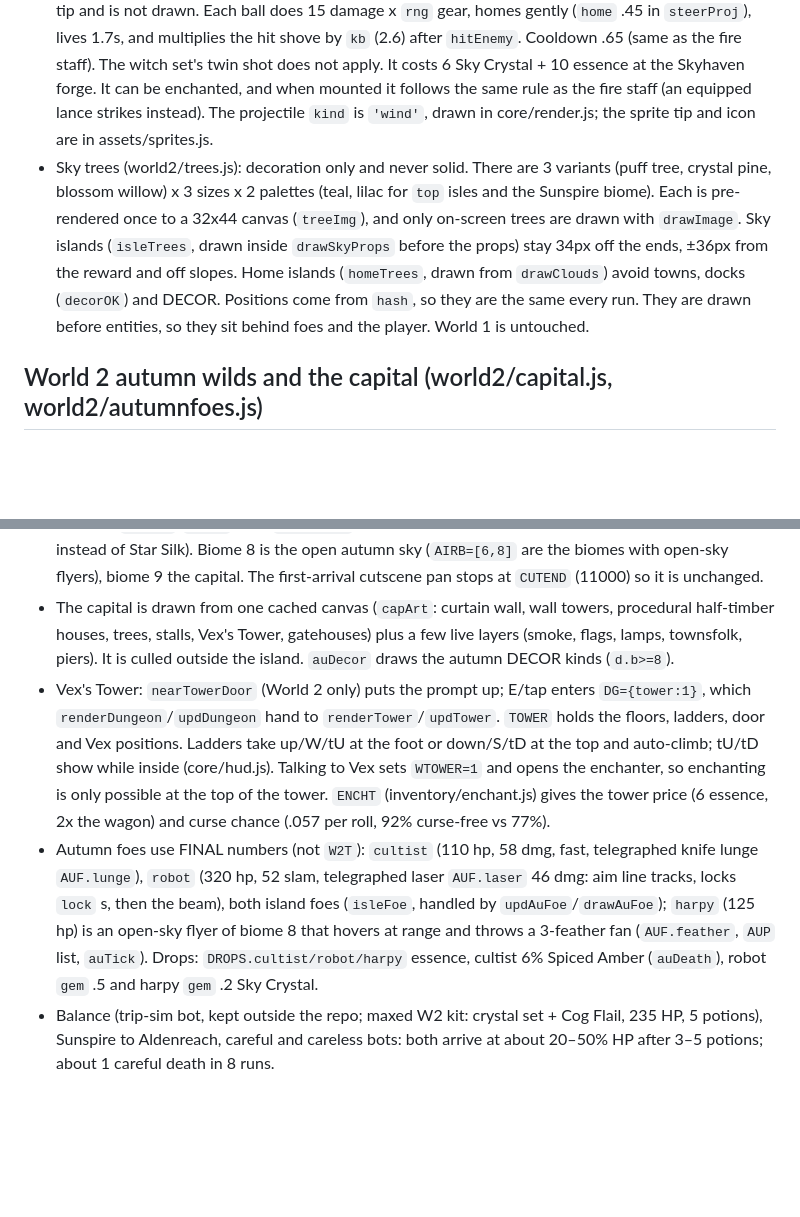
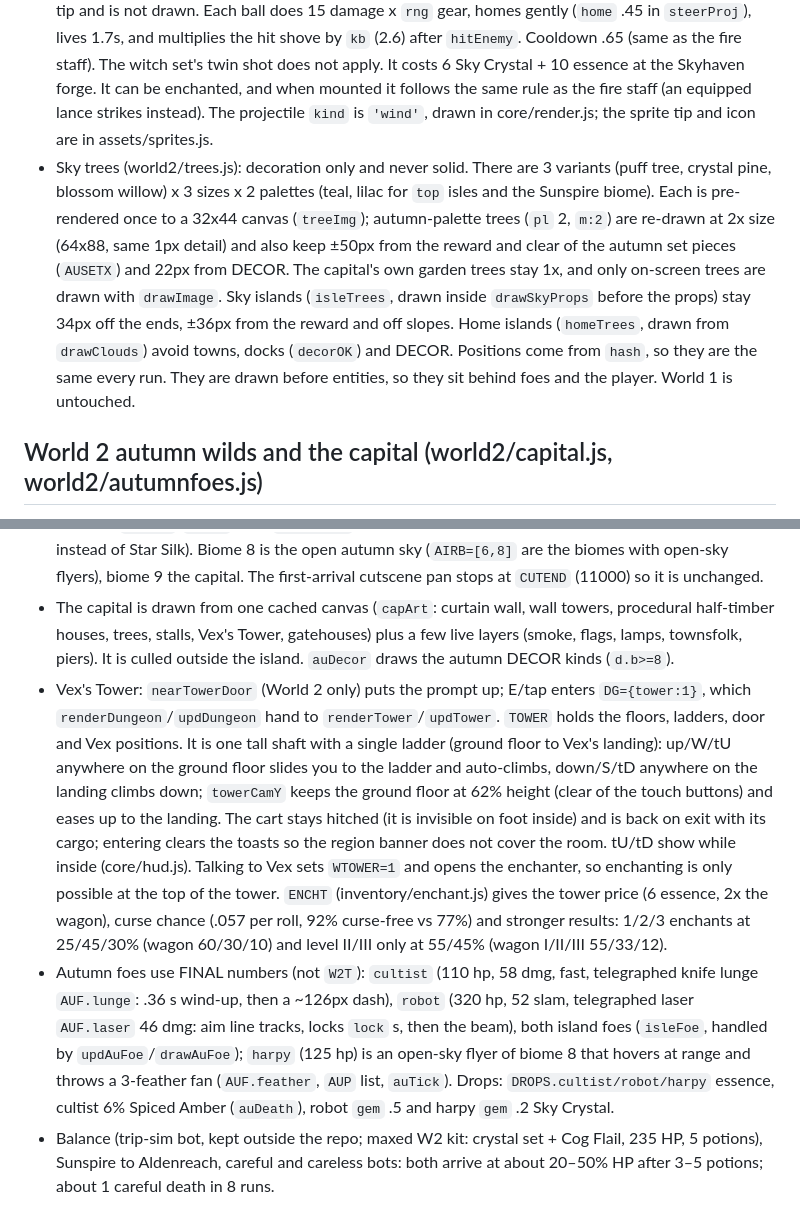
Before and after one commit to 3SATVA/merchant_road, a Markdown page: ARCHITECTURE.md, 2 parts joined by grey strips. Drawn GitHub-style; blank space fills up the shorter version.

Commit message:
Docs: tower, Vex tiers, cultist dash, autumn tree scale

```diff
--- a/ARCHITECTURE.md
+++ b/ARCHITECTURE.md
@@ -69,13 +69,13 @@ Save format, field names and the `merchantRoad.v1` key are unchanged. New fields
 - Crystal armor (inventory/data.js): Sky Crystal Helm, Chestplate and Boots, each +30 max HP, -11% damage taken and +5% speed. Wearing all three makes it +45 HP each (`CRYSET`). Each piece costs 6 Sky Crystal + 10 Magic Essence at the Skyhaven forge. World 2 forge recipes carry `w:1` (`recipesHere` filters on `(r.w||0)===WI`). The shop chips come from `need`.
 - Cog Flail (`FLAIL` in inventory/data.js, `flailSwing` in core/play.js): 50 damage, sold at Skyhaven, works on foot and mounted. It auto-aims vertically. The drawn chain is 58px (`range`). The hit lock reaches `FLAIL.reach` (68) px to a foe's box edge, measured from the hand, with `vk` vertical scaling within `vband`. It splashes `splash` px around the drawn landing point, and the drawn gear hits anything within `pad` px for the whole swing.
 - Wind Staff (`WEAPONS.windstaff`): it takes the fire staff's ranged path. `multi` (3) balls go out per cast, `spread` (.12 rad) apart, released `stag` (.07 s) after each other. A ball with `p.wait>0` waits at the staff tip and is not drawn. Each ball does 15 damage x `rng` gear, homes gently (`home` .45 in `steerProj`), lives 1.7s, and multiplies the hit shove by `kb` (2.6) after `hitEnemy`. Cooldown .65 (same as the fire staff). The witch set's twin shot does not apply. It costs 6 Sky Crystal + 10 essence at the Skyhaven forge. It can be enchanted, and when mounted it follows the same rule as the fire staff (an equipped lance strikes instead). The projectile `kind` is `'wind'`, drawn in core/render.js; the sprite tip and icon are in assets/sprites.js.
-- Sky trees (world2/trees.js): decoration only and never solid. There are 3 variants (puff tree, crystal pine, blossom willow) x 3 sizes x 2 palettes (teal, lilac for `top` isles and the Sunspire biome). Each is pre-rendered once to a 32x44 canvas (`treeImg`), and only on-screen trees are drawn with `drawImage`. Sky islands (`isleTrees`, drawn inside `drawSkyProps` before the props) stay 34px off the ends, ±36px from the reward and off slopes. Home islands (`homeTrees`, drawn from `drawClouds`) avoid towns, docks (`decorOK`) and DECOR. Positions come from `hash`, so they are the same every run. They are drawn before entities, so they sit behind foes and the player. World 1 is untouched.
+- Sky trees (world2/trees.js): decoration only and never solid. There are 3 variants (puff tree, crystal pine, blossom willow) x 3 sizes x 2 palettes (teal, lilac for `top` isles and the Sunspire biome). Each is pre-rendered once to a 32x44 canvas (`treeImg`); autumn-palette trees (`pl` 2, `m:2`) are re-drawn at 2x size (64x88, same 1px detail) and also keep ±50px from the reward and clear of the autumn set pieces (`AUSETX`) and 22px from DECOR. The capital's own garden trees stay 1x, and only on-screen trees are drawn with `drawImage`. Sky islands (`isleTrees`, drawn inside `drawSkyProps` before the props) stay 34px off the ends, ±36px from the reward and off slopes. Home islands (`homeTrees`, drawn from `drawClouds`) avoid towns, docks (`decorOK`) and DECOR. Positions come from `hash`, so they are the same every run. They are drawn before entities, so they sit behind foes and the player. World 1 is untouched.
 
 ## World 2 autumn wilds and the capital (world2/capital.js, world2/autumnfoes.js)
 - Layout: `W2LEN` is 19600. `ISLES[2]` (16450–19300, `cap:1`) is Aldenreach; `CAPW` holds the wall ends (gatehouses), the tower door x and the two decorative piers. `SKYISLES` 5–9 sit between Sunspire and the capital; their `au` field gives the autumn look (`au:2` dithers from Sunspire lilac into autumn eastwards, same rule as the trees, see `auAt`), `kind` picks a set piece (`castle`, `rubble` with the sun-cult flag, `shrine`, `grove`), and `rw:'leaf'` is an Emberleaf bush (an autumn chest gives Spiced Amber instead of Star Silk). Biome 8 is the open autumn sky (`AIRB=[6,8]` are the biomes with open-sky flyers), biome 9 the capital. The first-arrival cutscene pan stops at `CUTEND` (11000) so it is unchanged.
 - The capital is drawn from one cached canvas (`capArt`: curtain wall, wall towers, procedural half-timber houses, trees, stalls, Vex's Tower, gatehouses) plus a few live layers (smoke, flags, lamps, townsfolk, piers). It is culled outside the island. `auDecor` draws the autumn DECOR kinds (`d.b>=8`).
-- Vex's Tower: `nearTowerDoor` (World 2 only) puts the prompt up; E/tap enters `DG={tower:1}`, which `renderDungeon`/`updDungeon` hand to `renderTower`/`updTower`. `TOWER` holds the floors, ladders, door and Vex positions. Ladders take up/W/tU at the foot or down/S/tD at the top and auto-climb; tU/tD show while inside (core/hud.js). Talking to Vex sets `WTOWER=1` and opens the enchanter, so enchanting is only possible at the top of the tower. `ENCHT` (inventory/enchant.js) gives the tower price (6 essence, 2x the wagon) and curse chance (.057 per roll, 92% curse-free vs 77%).
-- Autumn foes use FINAL numbers (not `W2T`): `cultist` (110 hp, 58 dmg, fast, telegraphed knife lunge `AUF.lunge`), `robot` (320 hp, 52 slam, telegraphed laser `AUF.laser` 46 dmg: aim line tracks, locks `lock` s, then the beam), both island foes (`isleFoe`, handled by `updAuFoe`/`drawAuFoe`); `harpy` (125 hp) is an open-sky flyer of biome 8 that hovers at range and throws a 3-feather fan (`AUF.feather`, `AUP` list, `auTick`). Drops: `DROPS.cultist/robot/harpy` essence, cultist 6% Spiced Amber (`auDeath`), robot `gem` .5 and harpy `gem` .2 Sky Crystal.
+- Vex's Tower: `nearTowerDoor` (World 2 only) puts the prompt up; E/tap enters `DG={tower:1}`, which `renderDungeon`/`updDungeon` hand to `renderTower`/`updTower`. `TOWER` holds the floors, ladders, door and Vex positions. It is one tall shaft with a single ladder (ground floor to Vex's landing): up/W/tU anywhere on the ground floor slides you to the ladder and auto-climbs, down/S/tD anywhere on the landing climbs down; `towerCamY` keeps the ground floor at 62% height (clear of the touch buttons) and eases up to the landing. The cart stays hitched (it is invisible on foot inside) and is back on exit with its cargo; entering clears the toasts so the region banner does not cover the room. tU/tD show while inside (core/hud.js). Talking to Vex sets `WTOWER=1` and opens the enchanter, so enchanting is only possible at the top of the tower. `ENCHT` (inventory/enchant.js) gives the tower price (6 essence, 2x the wagon), curse chance (.057 per roll, 92% curse-free vs 77%) and stronger results: 1/2/3 enchants at 25/45/30% (wagon 60/30/10) and level II/III only at 55/45% (wagon I/II/III 55/33/12).
+- Autumn foes use FINAL numbers (not `W2T`): `cultist` (110 hp, 58 dmg, fast, telegraphed knife lunge `AUF.lunge`: .36 s wind-up, then a ~126px dash), `robot` (320 hp, 52 slam, telegraphed laser `AUF.laser` 46 dmg: aim line tracks, locks `lock` s, then the beam), both island foes (`isleFoe`, handled by `updAuFoe`/`drawAuFoe`); `harpy` (125 hp) is an open-sky flyer of biome 8 that hovers at range and throws a 3-feather fan (`AUF.feather`, `AUP` list, `auTick`). Drops: `DROPS.cultist/robot/harpy` essence, cultist 6% Spiced Amber (`auDeath`), robot `gem` .5 and harpy `gem` .2 Sky Crystal.
 - Balance (trip-sim bot, kept outside the repo; maxed W2 kit: crystal set + Cog Flail, 235 HP, 5 potions), Sunspire to Aldenreach, careful and careless bots: both arrive at about 20–50% HP after 3–5 potions; about 1 careful death in 8 runs.
 
 ## How to add…
```
